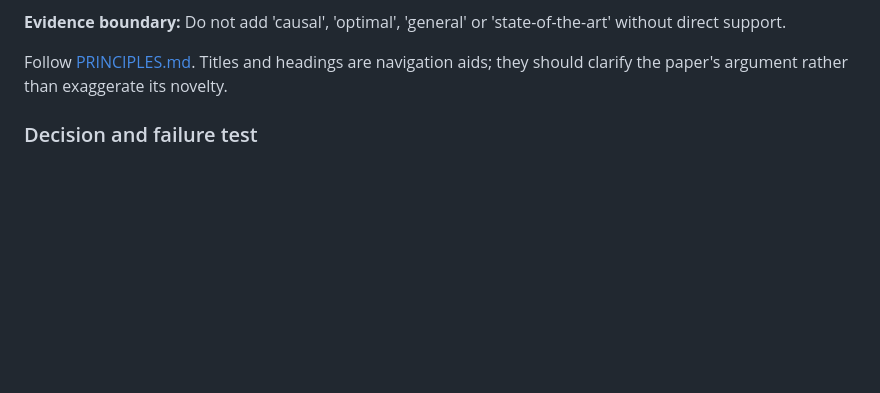
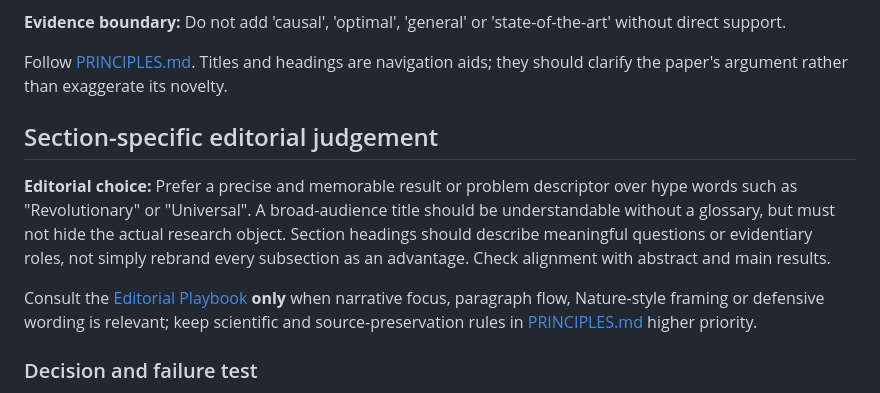
Before and after one commit to ChenXiangYpily1234/paper-storycraft-skills, a Markdown page: 08-title-heading/SKILL.md, the part around the change. GitHub-like rendering; blank space fills up the shorter version.

Commit message:
docs: sharpen narrative judgement in 08-title-heading/SKILL.md

```diff
--- a/08-title-heading/SKILL.md
+++ b/08-title-heading/SKILL.md
@@ -20,6 +20,12 @@ description: Use when revising paper titles, subsection headings, figure/table t
 **Evidence boundary:** Do not add 'causal', 'optimal', 'general' or 'state-of-the-art' without direct support.
 
 Follow [PRINCIPLES.md](../PRINCIPLES.md). Titles and headings are navigation aids; they should clarify the paper's argument rather than exaggerate its novelty.
+
+## Section-specific editorial judgement
+
+**Editorial choice:** Prefer a precise and memorable result or problem descriptor over hype words such as "Revolutionary" or "Universal". A broad-audience title should be understandable without a glossary, but must not hide the actual research object. Section headings should describe meaningful questions or evidentiary roles, not simply rebrand every subsection as an advantage. Check alignment with abstract and main results.
+
+Consult the [Editorial Playbook](../EDITORIAL_PLAYBOOK.md) **only** when narrative focus, paragraph flow, Nature-style framing or defensive wording is relevant; keep scientific and source-preservation rules in [PRINCIPLES.md](../PRINCIPLES.md) higher priority.
 
 ### Decision and failure test
 
```
